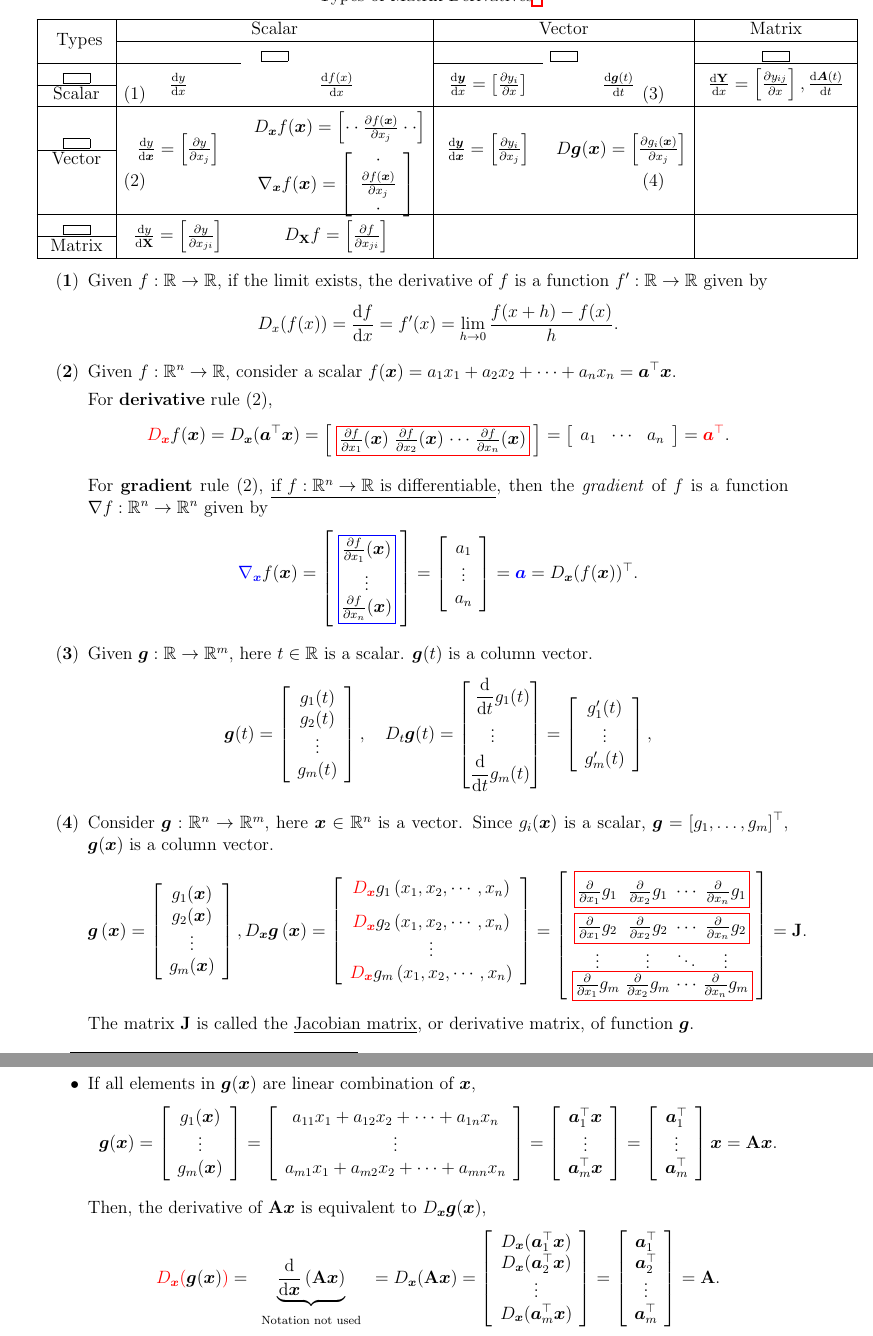
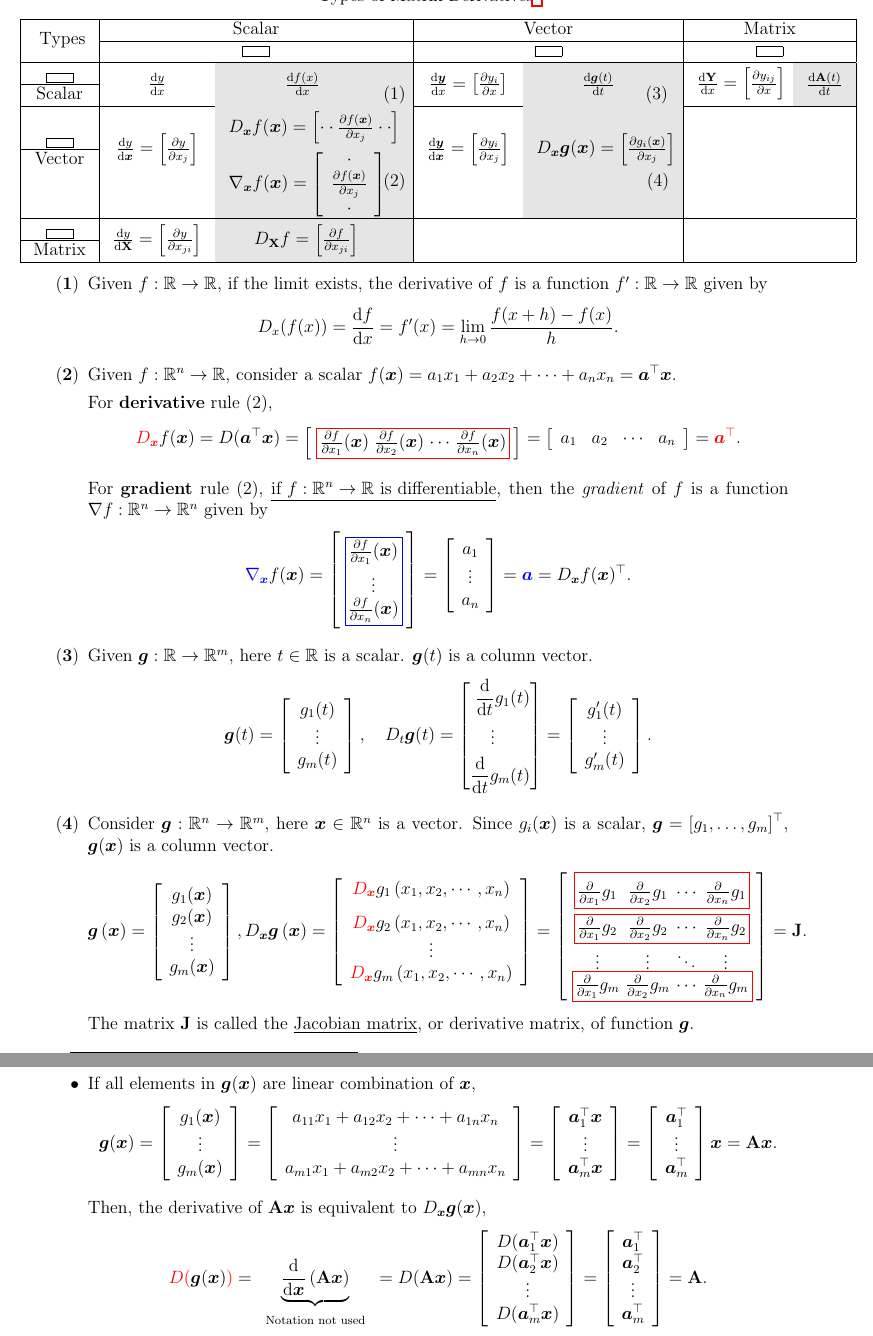
Before and after one commit to linhui701/Graduate_Courses, a LaTeX document (ECE_Convex_Optimization/Note02.tex): two parts of pages 3 and 4 of 8, joined at a grey line, cut so that both start at the same text. Compiled offline with pdfLaTeX.

Commit message:
Update on the derivative table

```diff
--- a/ECE_Convex_Optimization/Note02.tex
+++ b/ECE_Convex_Optimization/Note02.tex
@@ -54,6 +80,13 @@
 	\fbox{\rule{0pt}{#1}\hspace{#2}}%
 }
 
+% Linhui added for vertically centered boxed content
+\newcommand{\vcenteredbox}[1]{%
+	\begingroup
+	\setbox0=\hbox{#1}%
+	\parbox{\wd0}{\box0}%
+	\endgroup
+}
 
 %------------------------------------------------------%
 \makeatletter
@@ -262,40 +295,103 @@
 \end{itemize}
 
 \newpage
+
 \begin{center}
 	Types of Matrix Derivatives\footnote{Ref: Thomas P. Minka, \href{https://tminka.github.io/papers/matrix/minka-matrix.pdf}{``Old and New Matrix Algebra Useful for Statistics''}, 2000}
 \end{center}
 \[
-\noindent\hspace*{-0.8cm}% Move table to the left
+\noindent\hspace*{-1.2cm}% Move table to the left
 \begin{aligned}
-	\begin{array}{|c|cc|cc|c|}
+	\begin{array}{|c|cl|cc|cc|}
 		\hline
-		\multirow{2}{*}{ \text { Types }} & \multicolumn{2}{c|}{\text{Scalar}} & \multicolumn{2}{c|}{\text{Vector}} & \multicolumn{1}{c|}{\text{Matrix}} \\  % Row 1
-		\cline{2-6} & \multicolumn{2}{c|}{\fbox{\vspace{1em}\hspace{1em}}} & \multicolumn{2}{c|}{\fbox{\vspace{1em}\hspace{1em}}} & \multicolumn{1}{c|}{\fbox{\vspace{1em}\hspace{1em}}} \\ % Row 2
+		\multirow{2}{*}{ \text { Types }}
+			& \multicolumn{2}{c|}{\text{Scalar}}
+			& \multicolumn{2}{c|}{\text{Vector}}
+			& \multicolumn{2}{c|}{\text{Matrix}} \\  % Row 1
+		\cline{2-7}
+		{}
+			&  \multicolumn{2}{c|}{ \vcenteredbox{\fbox{\vspace{1em}\hspace{1em}}} }
+			& \multicolumn{2}{c|}{ \vcenteredbox{\fbox{\vspace{1em}\hspace{1em}}} }
+			& \multicolumn{2}{c|}{ \vcenteredbox{\fbox{\vspace{1em}\hspace{1em}}} } \\ % Row 2
 		\hline
 		\fbox{\vspace{1em}\hspace{1em}}
-		& \multirow{2}{*}{ \( \frac{\mathrm{d} y}{\mathrm{d} x} \) }
-		& \cellcolor{gray!0}\multirow{2}{*}{ \( \frac{\mathrm{d} f(x)}{\mathrm{d} x} \) }
-		& \multirow{2}{*}{ \( \frac{\mathrm{d} \boldsymbol{y}}{\mathrm{d} x}=\left[\frac{\partial y_i}{\partial x}\right] \) }
-		& \cellcolor{gray!0} \multirow{2}{*}{ \( \frac{\mathrm{d}  \boldsymbol{g}(t)}{\mathrm{d} t} \) }
-		& \multirow{2}{*}{ \(\frac{\mathrm{d} \mathbf{Y}}{\mathrm{d} x}=\left[\frac{\partial y_{i j}}{\partial x}\right], \frac{\mathrm{d}  \boldsymbol{A}(t)}{\mathrm{d} t}\) }\\  % Row 3
-		\cline{1-1} \text{Scalar} & (1) \qquad \qquad \quad & & & \qquad \qquad (3) &  \\  % Row 4
+			& \multirow{2}{*}{ \( \frac{\mathrm{d} y}{\mathrm{d} x} \) }
+			& \cellcolor{gray!20}
+			& \multirow{2}{*}{
+					\( \frac{\mathrm{d} \boldsymbol{y}}{\mathrm{d} x}=\left[\frac{\partial y_i}{\partial x}\right] \)
+				}
+			& \cellcolor{gray!20}
+			& \multirow{2}{*}{
+				\(\frac{\mathrm{d} \mathbf{Y}}{\mathrm{d} x}=\left[\frac{\partial y_{i j}}{\partial x}\right]\)}
+			& \cellcolor{gray!20} \\  % Row 3
+		\cline{1-1}
+		\text{Scalar}
+			&
+			& \hspace{1.2cm} \multirow{-2}{*}{ \cellcolor{gray!20}
+				\( \frac{\mathrm{d} f(x)}{\mathrm{d} x} \)}  \hspace{1.5cm} (1)
+			&
+			& \hspace{0.9cm} \cellcolor{gray!20} \multirow{-2}{*}{
+				\( \frac{\mathrm{d}  \boldsymbol{g}(t)}{\mathrm{d} t} \)
+			}  \hspace{0.6cm} (3)
+			&
+			& \cellcolor{gray!20} \multirow{-2}{*}{
+				\(\frac{\mathrm{d}  \mathbf{A}(t)}{\mathrm{d} t}\)
+			} \\  % Row 4
 		\hline
-		 & &  \cellcolor{gray!0} \multirow{2}{*}{ \(D_{\boldsymbol{x}} f(\boldsymbol{x}) =\left[ \cdot \cdot \frac{\partial f(\boldsymbol{x})}{\partial x_j} \cdot \cdot \right] \)}  & & & \\  % Row 5
-		\fbox{\vspace{1em}\hspace{1em}} & \multirow{2}{*}{ \(\frac{\mathrm{d} y}{\mathrm{d} \boldsymbol{x}}=\left[\frac{\partial y}{\partial x_j}\right]\) }
-		& & \multirow{2}{*}{ \( \frac{\mathrm{d} \boldsymbol{y}}{\mathrm{d} \boldsymbol{x}}=\left[\frac{\partial y_i}{\partial x_j}\right]\) }
-		&  \cellcolor{gray!0} \multirow{2}{*}{ \( D \boldsymbol{g}(\boldsymbol{x}) =\left[\frac{\partial g_i(\boldsymbol{x})}{\partial x_j}\right] \)} & \\  % Row 6
+		{}
+			&
+			& \cellcolor{gray!20}
+ 			&
+ 			& \cellcolor{gray!20}
+ 			&
+ 			& \\  % Row 5
+		\fbox{\vspace{1em}\hspace{1em}}
+			& \multirow{2}{*}{ \(\frac{\mathrm{d} y}{\mathrm{d} \boldsymbol{x}}=\left[\frac{\partial y}{\partial x_j}\right]\) }
+			& \cellcolor{gray!20}\multirow{-2}{*}{
+				\(D_{\boldsymbol{x}} f(\boldsymbol{x}) =\left[ \cdot \cdot \frac{\partial f(\boldsymbol{x})}{\partial x_j} \cdot \cdot \right] \)}
+			& \multirow{2}{*}{ \( \frac{\mathrm{d} \boldsymbol{y}}{\mathrm{d} \boldsymbol{x}}=\left[\frac{\partial y_i}{\partial x_j}\right]\) }
+			&  \cellcolor{gray!20}
+			&
+			& \\  % Row 6
 		\cline{1-1}
-		\text{Vector} & &  \cellcolor{gray!0} \multirow{3}{*}{ \(\nabla_{\boldsymbol{x}} f(\boldsymbol{x}) =\left[\begin{array}{c}
-				\cdot \\ \frac{\partial f(\boldsymbol{x})}{\partial x_j} \\ \cdot  \end{array}
-		\right]\) } & & &  \\  % Row 7
-		& (2) \qquad \qquad \quad & & & \qquad \qquad (4) & \\  % Row 8
-		&  & & &  & \\  % Row 9
+		\text{Vector}
+			&
+			& \cellcolor{gray!20}
+			&
+			& \cellcolor{gray!20}\multirow{-2}{*}{ \( D_{\boldsymbol{x}} \boldsymbol{g}(\boldsymbol{x}) =\left[\frac{\partial g_i(\boldsymbol{x})}{\partial x_j}\right] \)}
+			&
+			&  \\  % Row 7
+		{}
+			&
+			& \cellcolor{gray!20} \hspace{3.8cm} (2)
+			&
+			& \cellcolor{gray!20} \hspace{2.6cm} (4)
+			&
+			& \\  % Row 8
+		{}
+			&
+			&\cellcolor{gray!20} \multirow{-3}{*}{ \(\nabla_{\boldsymbol{x}} f(\boldsymbol{x}) =\left[\begin{array}{c}
+					\cdot \\ \frac{\partial f(\boldsymbol{x})}{\partial x_j} \\ \cdot  \end{array}
+				\right]\) }
+			&
+			& \cellcolor{gray!20}
+			&
+			& \\ [0.1cm] % adding extra space after the row  % Row 9
 		\hline
 		\fbox{\vspace{1em}\hspace{1em}}
-		& \multirow{2}{*}{ \( \frac{\mathrm{d} y}{\mathrm{d} \mathbf{X}}=\left[\frac{\partial y}{\partial x_{j i}}\right] \) }
-		&  \multirow{2}{*}{ \( D_{\mathbf{X}} f=\left[\frac{\partial f}{\partial x_{j i}}\right] \) } & & & \\  % Row 10
-		\cline{1-1} \text{Matrix} & & & & &  \\  % Row 11
+			& \multirow{2}{*}{ \( \frac{\mathrm{d} y}{\mathrm{d} \mathbf{X}}=\left[\frac{\partial y}{\partial x_{j i}}\right] \) }
+			& \cellcolor{gray!20}
+			&
+			&
+			&
+			& \\  % Row 10
+		\cline{1-1} \text{Matrix}
+			&
+			& \hspace{0.6cm} \cellcolor{gray!20}\multirow{-2}{*}{ \( D_{\mathbf{X}} f=\left[\frac{\partial f}{\partial x_{j i}}\right] \) }
+			&
+			&
+			&
+			&\\  % Row 11
 		\hline
 	\end{array}
 \end{aligned}
@@ -312,15 +408,15 @@
 	For \textbf{derivative} rule (2),
 	\[
 	{\color{red}{D_{\boldsymbol{x}}}} { f(\boldsymbol{x}) } =
-	{\color{black}{D_{\boldsymbol{x}}(}}{ \boldsymbol{a}^{\top} \boldsymbol{x} }{\color{black})}
+	{\color{black}{D(}}{ \boldsymbol{a}^{\top} \boldsymbol{x} }{\color{black})}
 	= \begin{tikzpicture}[baseline=(current bounding box.center)]
 			\matrix (m) [matrix of math nodes, inner sep=1.8pt, row sep=0pt, left delimiter={[},right delimiter={]}] {
 				\frac{\partial f}{\partial x_1} (\boldsymbol{x}) & \frac{\partial f}{\partial x_2}(\boldsymbol{x}) & \cdots & \frac{\partial f}{\partial x_n}(\boldsymbol{x}) \\
 			};
 			\draw[red] (m-1-1.north west) rectangle (m-1-4.south east);
 		\end{tikzpicture}
-	=\left[\begin{array}{ccc}
-		a_{1} & \cdots & a_{n}
+	=\left[\begin{array}{cccc}
+		a_{1} & a_{2} &  \cdots & a_{n}
 	\end{array}
 	\right] = {\color{red}{ \boldsymbol{a}^{\top} }}.
 	\]
@@ -347,7 +443,6 @@
 		\left[
 		\begin{array}{c}
 			g_{1}(t) \\
-			g_{2}(t) \\
 			\vdots \\
 			g_{m}(t)
 		\end{array}
@@ -362,7 +457,7 @@
 			g_{1}^{\prime}(t) \\
 			\vdots \\
 			g_{m}^{\prime}(t)
-		\end{array}\right],  \\
+		\end{array}\right].  \\
 	\end{aligned}
 	\]
 
@@ -436,15 +531,15 @@
 	\]
 
 	Then, the derivative of \(\mathbf{A} \boldsymbol{x}\) is equivalent to \( D_{\boldsymbol{x}} \boldsymbol{g}( \boldsymbol{x} ) \),
-	\[ {\color{red}{ D_{\boldsymbol{x}}( }} \boldsymbol{g}( \boldsymbol{x} ) {\color{red}{ ) }}
+	\[ {\color{red}D( } \boldsymbol{g}( \boldsymbol{x} ) {\color{red}{ ) }}
 	= \underbrace{\frac{\mathrm{d}}{\mathrm{d} \boldsymbol{x}} \left(  \mathbf{A} \boldsymbol{x} \right)}_{\text{\begin{tabular}{c} Notation not used \\ in this course \end{tabular}}}
-	= {\color{black}{ D_{\boldsymbol{x}}( }} \mathbf{A} \boldsymbol{x} {\color{black}{ ) }}
+	= {\color{black}{ D( }} \mathbf{A} \boldsymbol{x} {\color{black}{ ) }}
 	= \left[
 		\begin{array}{c}
-			{\color{black}{D_{\boldsymbol{x}}(}}{ \boldsymbol{a}_{1}^{\top} \boldsymbol{x} }{\color{black})} \\
-			{\color{black}{D_{\boldsymbol{x}}(}}{ \boldsymbol{a}_{2}^{\top} \boldsymbol{x} }{\color{black})} \\
+			{\color{black}{D(}}{ \boldsymbol{a}_{1}^{\top} \boldsymbol{x} }{\color{black})} \\
+			{\color{black}{D(}}{ \boldsymbol{a}_{2}^{\top} \boldsymbol{x} }{\color{black})} \\
 			\vdots \\
-			{\color{black}{D_{\boldsymbol{x}}(}}{ \boldsymbol{a}_{m}^{\top} \boldsymbol{x} }{\color{black})}
+			{\color{black}{D(}}{ \boldsymbol{a}_{m}^{\top} \boldsymbol{x} }{\color{black})}
 		\end{array}
 		\right]
 	= \left[
```
Also changed, not shown: ECE_Convex_Optimization/Note02.tex (138 more changed lines).
